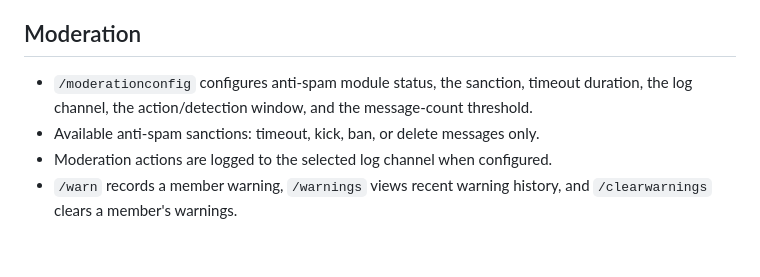
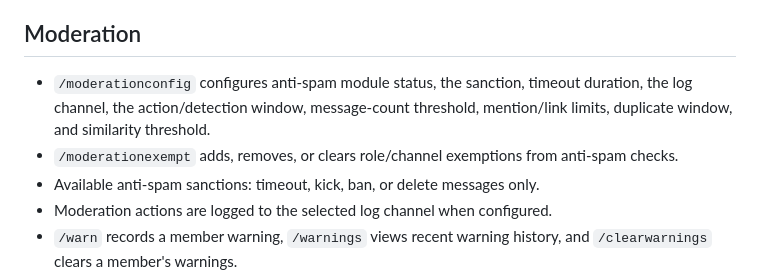
Before and after one commit to lstudiolab/Timi-Bot, a Markdown page: README.md, the part around the change. Drawn GitHub-style; blank space fills up the shorter version.

Commit message:
Document advanced anti-spam settings and exemptions

```diff
--- a/README.md
+++ b/README.md
@@ -37,7 +37,8 @@ The bot needs Manage Channels to create and delete tickets. Transcript delivery
 
 ## Moderation
 
-- `/moderationconfig` configures anti-spam module status, the sanction, timeout duration, the log channel, the action/detection window, and the message-count threshold.
+- `/moderationconfig` configures anti-spam module status, the sanction, timeout duration, the log channel, the action/detection window, message-count threshold, mention/link limits, duplicate window, and similarity threshold.
+- `/moderationexempt` adds, removes, or clears role/channel exemptions from anti-spam checks.
 - Available anti-spam sanctions: timeout, kick, ban, or delete messages only.
 - Moderation actions are logged to the selected log channel when configured.
 - `/warn` records a member warning, `/warnings` views recent warning history, and `/clearwarnings` clears a member's warnings.
```
